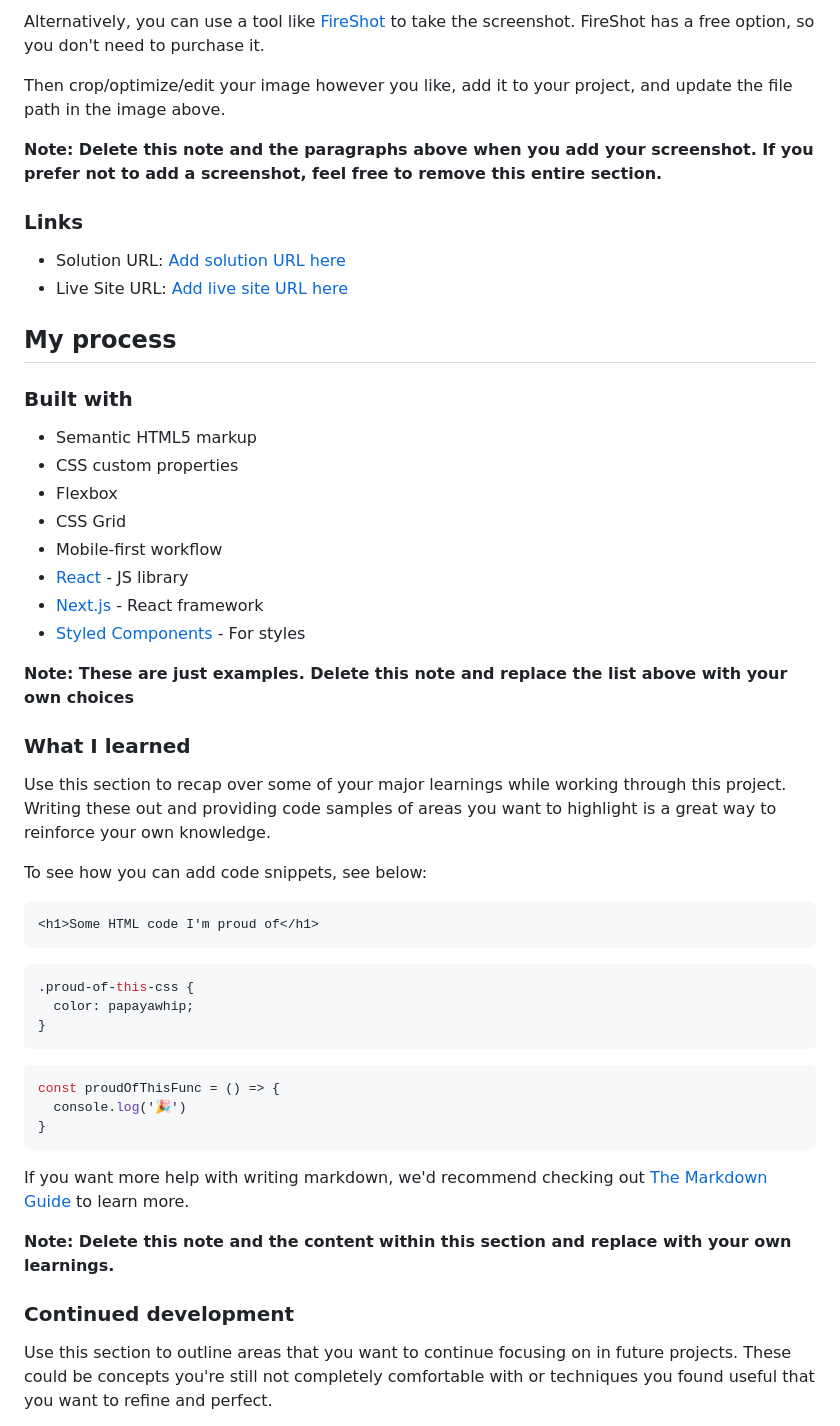
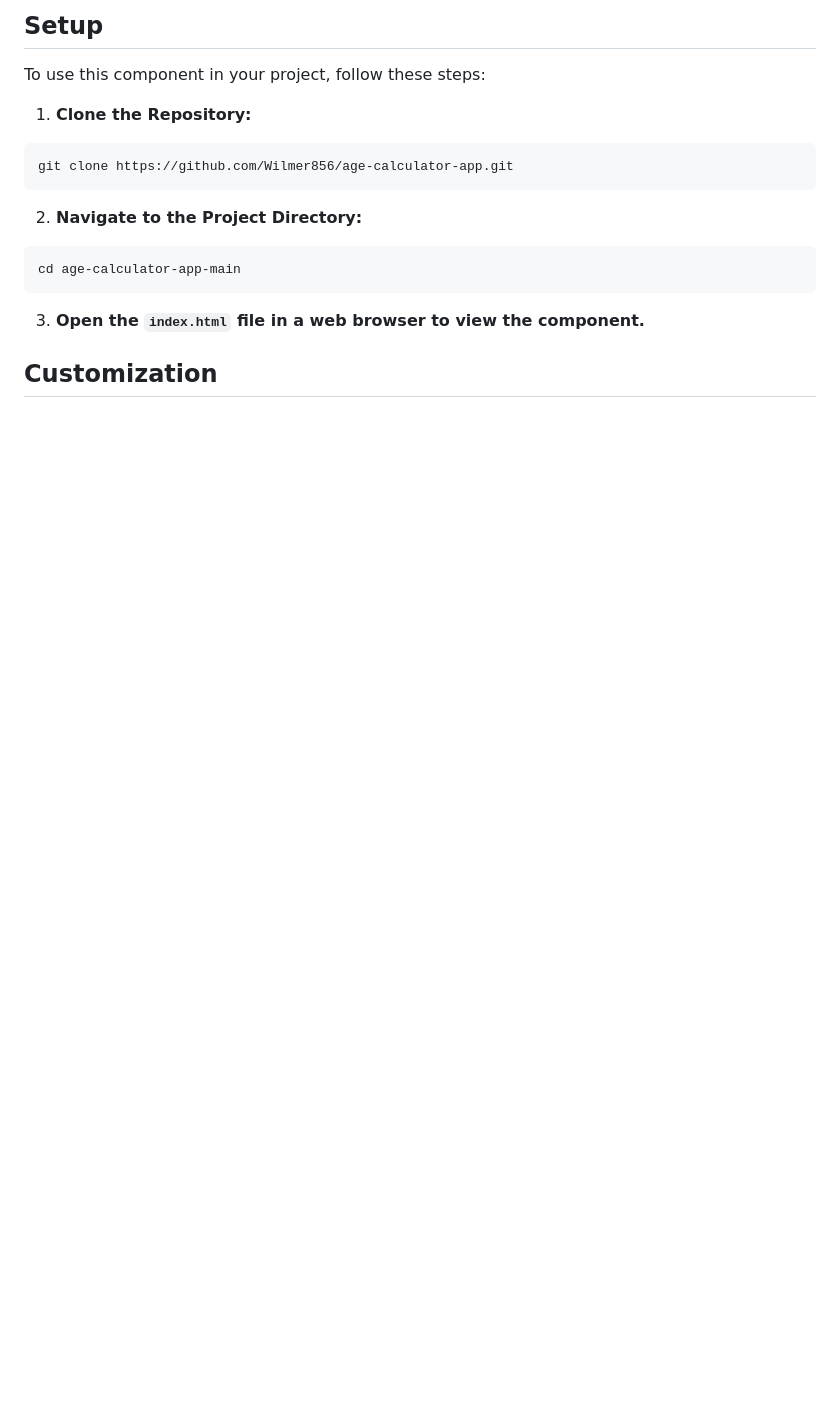
Before and after one commit to Wilmer856/age-calculator-app, a Markdown page: README.md, the part around the change printed below. GitHub-like rendering; blank space fills up the shorter version.

````diff
--- a/README.md
+++ b/README.md
@@ -43,55 +19,21 @@ Add a screenshot of your solution. The easiest way to do this is to use Firefox
 
-Alternatively, you can use a tool like [FireShot](https://getfireshot.com/) to take the screenshot. FireShot has a free option, so you don't need to purchase it.
+## Setup
 
-Then crop/optimize/edit your image however you like, add it to your project, and update the file path in the image above.
+To use this component in your project, follow these steps:
 
-**Note: Delete this note and the paragraphs above when you add your screenshot. If you prefer not to add a screenshot, feel free to remove this entire section.**
+1. **Clone the Repository:**
 
-### Links
-
-- Solution URL: [Add solution URL here](https://your-solution-url.com)
-- Live Site URL: [Add live site URL here](https://your-live-site-url.com)
-
-## My process
-
-### Built with
-
-- Semantic HTML5 markup
-- CSS custom properties
-- Flexbox
-- CSS Grid
-- Mobile-first workflow
-- [React](https://reactjs.org/) - JS library
-- [Next.js](https://nextjs.org/) - React framework
-- [Styled Components](https://styled-components.com/) - For styles
-
-**Note: These are just examples. Delete this note and replace the list above with your own choices**
-
-### What I learned
-
-Use this section to recap over some of your major learnings while working through this project. Writing these out and providing code samples of areas you want to highlight is a great way to reinforce your own knowledge.
-
-To see how you can add code snippets, see below:
-
-```html
-<h1>Some HTML code I'm proud of</h1>
-```
-```css
-.proud-of-this-css {
-  color: papayawhip;
-}
-```
-```js
-const proudOfThisFunc = () => {
-  console.log('🎉')
-}
+```bash
+git clone https://github.com/Wilmer856/age-calculator-app.git
 ```
 
-If you want more help with writing markdown, we'd recommend checking out [The Markdown Guide](https://www.markdownguide.org/) to learn more.
+2. **Navigate to the Project Directory:**
 
-**Note: Delete this note and the content within this section and replace with your own learnings.**
+```bash
+cd age-calculator-app-main
+```
 
-### Continued development
+3. **Open the `index.html` file in a web browser to view the component.**
 
-Use this section to outline areas that you want to continue focusing on in future projects. These could be concepts you're still not completely comfortable with or techniques you found useful that you want to refine and perfect.
+## Customization
 
````
Also changed, not shown: other parts of README.md (+13 -56 lines), screenshots/screenshot-1.png (added).
